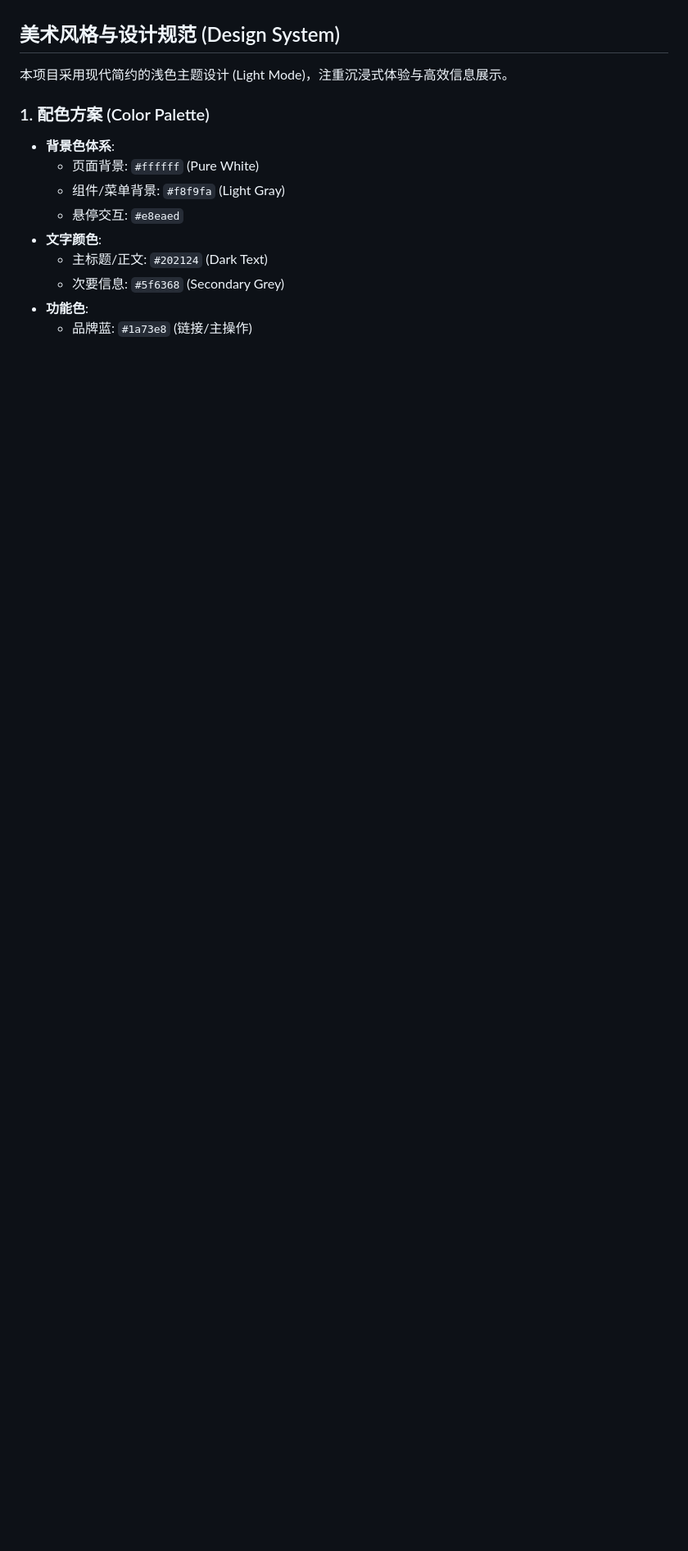
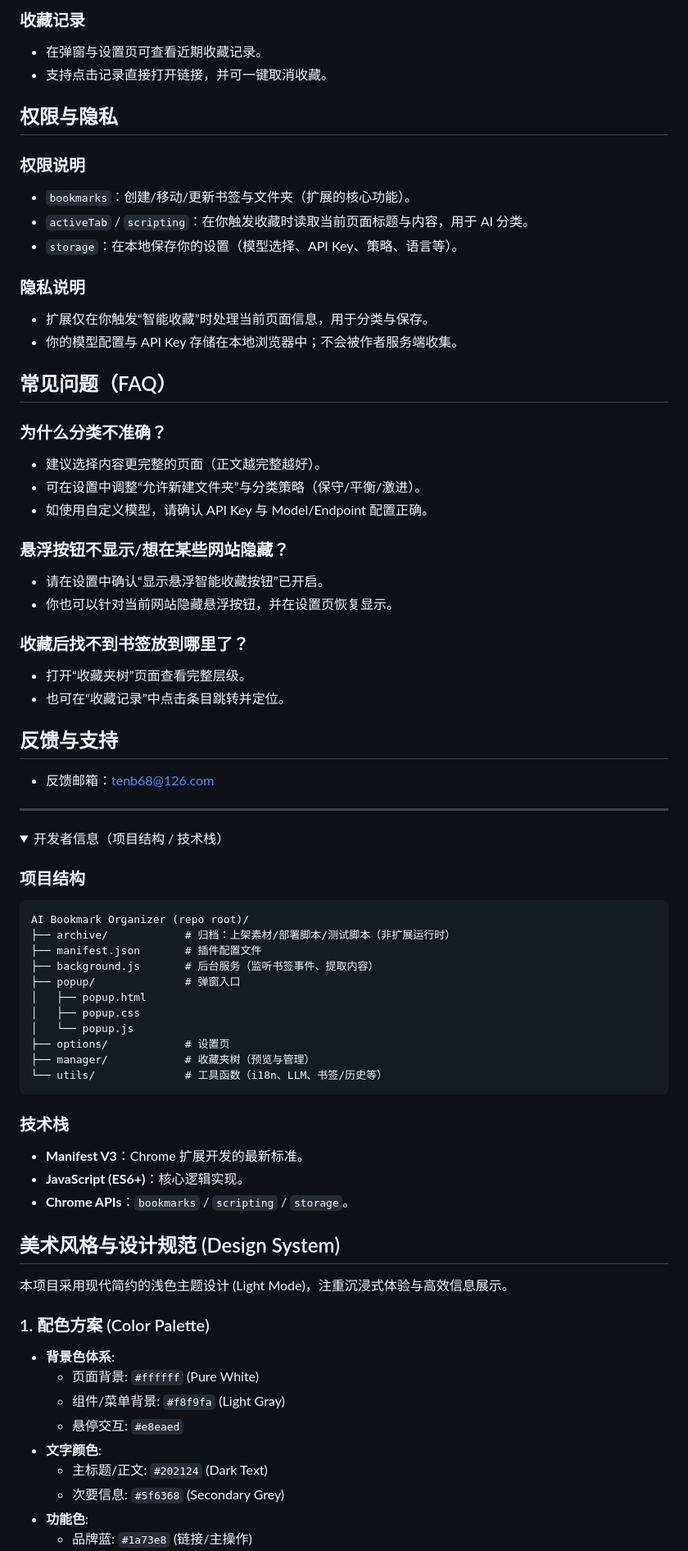
Before and after one commit to youlai-code/AI_Bookmark_Organizer, a Markdown page: Readme.md, the part around one of its changes. Shown at 82% size. Drawn GitHub-style; folded sections open; blank space fills up the shorter version.

````diff
--- a/Readme.md
+++ b/Readme.md
@@ -29,3 +61,62 @@
+### 收藏记录
+- 在弹窗与设置页可查看近期收藏记录。
+- 支持点击记录直接打开链接，并可一键取消收藏。
+
+## 权限与隐私
+
+### 权限说明
+- `bookmarks`：创建/移动/更新书签与文件夹（扩展的核心功能）。
+- `activeTab` / `scripting`：在你触发收藏时读取当前页面标题与内容，用于 AI 分类。
+- `storage`：在本地保存你的设置（模型选择、API Key、策略、语言等）。
+
+### 隐私说明
+- 扩展仅在你触发“智能收藏”时处理当前页面信息，用于分类与保存。
+- 你的模型配置与 API Key 存储在本地浏览器中；不会被作者服务端收集。
+
+## 常见问题（FAQ）
+
+### 为什么分类不准确？
+- 建议选择内容更完整的页面（正文越完整越好）。
+- 可在设置中调整“允许新建文件夹”与分类策略（保守/平衡/激进）。
+- 如使用自定义模型，请确认 API Key 与 Model/Endpoint 配置正确。
+
+### 悬浮按钮不显示/想在某些网站隐藏？
+- 请在设置中确认“显示悬浮智能收藏按钮”已开启。
+- 你也可以针对当前网站隐藏悬浮按钮，并在设置页恢复显示。
+
+### 收藏后找不到书签放到哪里了？
+- 打开“收藏夹树”页面查看完整层级。
+- 也可在“收藏记录”中点击条目跳转并定位。
+
+## 反馈与支持
+- 反馈邮箱：tenb68@126.com
+
+---
+
+<details>
+<summary>开发者信息（项目结构 / 技术栈）</summary>
+
+### 项目结构
+```text
+AI Bookmark Organizer (repo root)/
+├── archive/            # 归档：上架素材/部署脚本/测试脚本（非扩展运行时）
+├── manifest.json       # 插件配置文件
+├── background.js       # 后台服务（监听书签事件、提取内容）
+├── popup/              # 弹窗入口
+│   ├── popup.html
+│   ├── popup.css
+│   └── popup.js
+├── options/            # 设置页
+├── manager/            # 收藏夹树（预览与管理）
+└── utils/              # 工具函数（i18n、LLM、书签/历史等）
+```
+
+### 技术栈
+- **Manifest V3**：Chrome 扩展开发的最新标准。
+- **JavaScript (ES6+)**：核心逻辑实现。
+- **Chrome APIs**：`bookmarks` / `scripting` / `storage`。
+
+</details>
 
 ## 美术风格与设计规范 (Design System)
 本项目采用现代简约的浅色主题设计 (Light Mode)，注重沉浸式体验与高效信息展示。
````
Also changed, not shown: other parts of Readme.md (+39 -7 lines).
